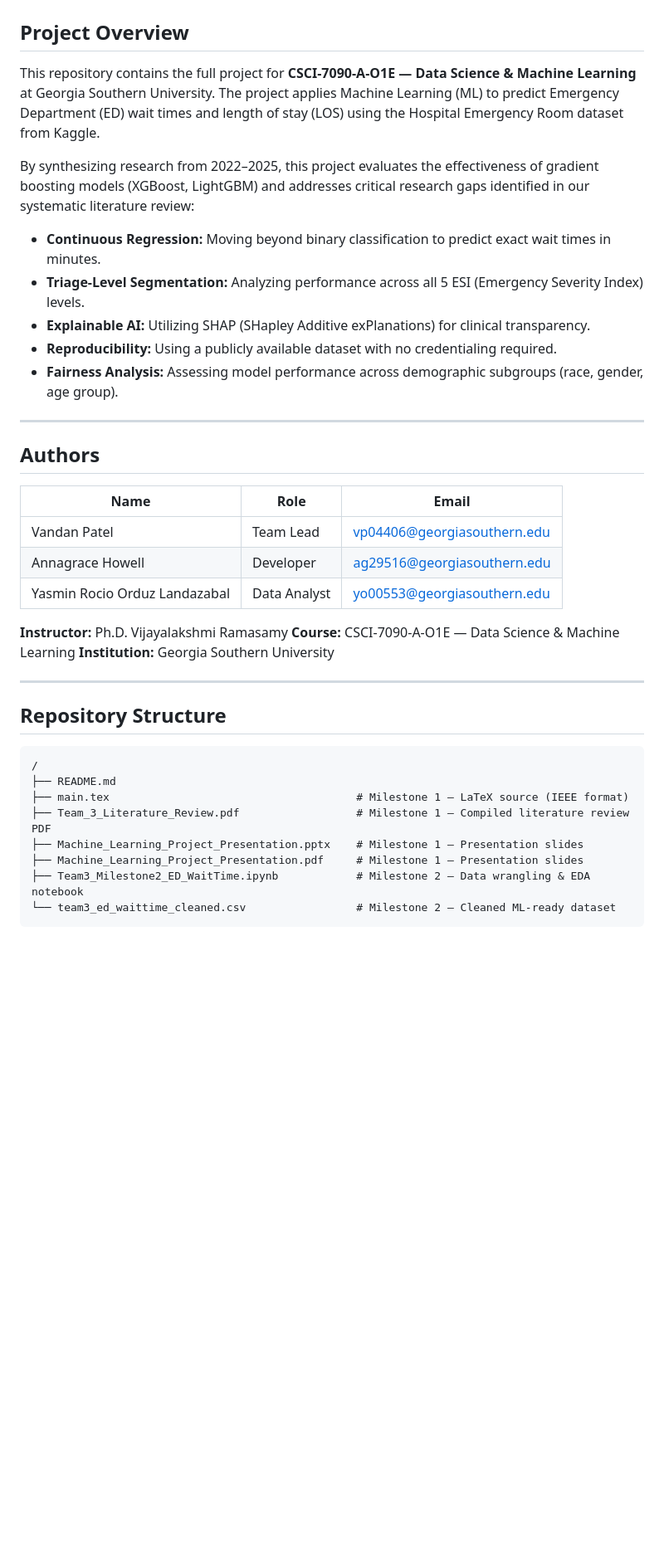
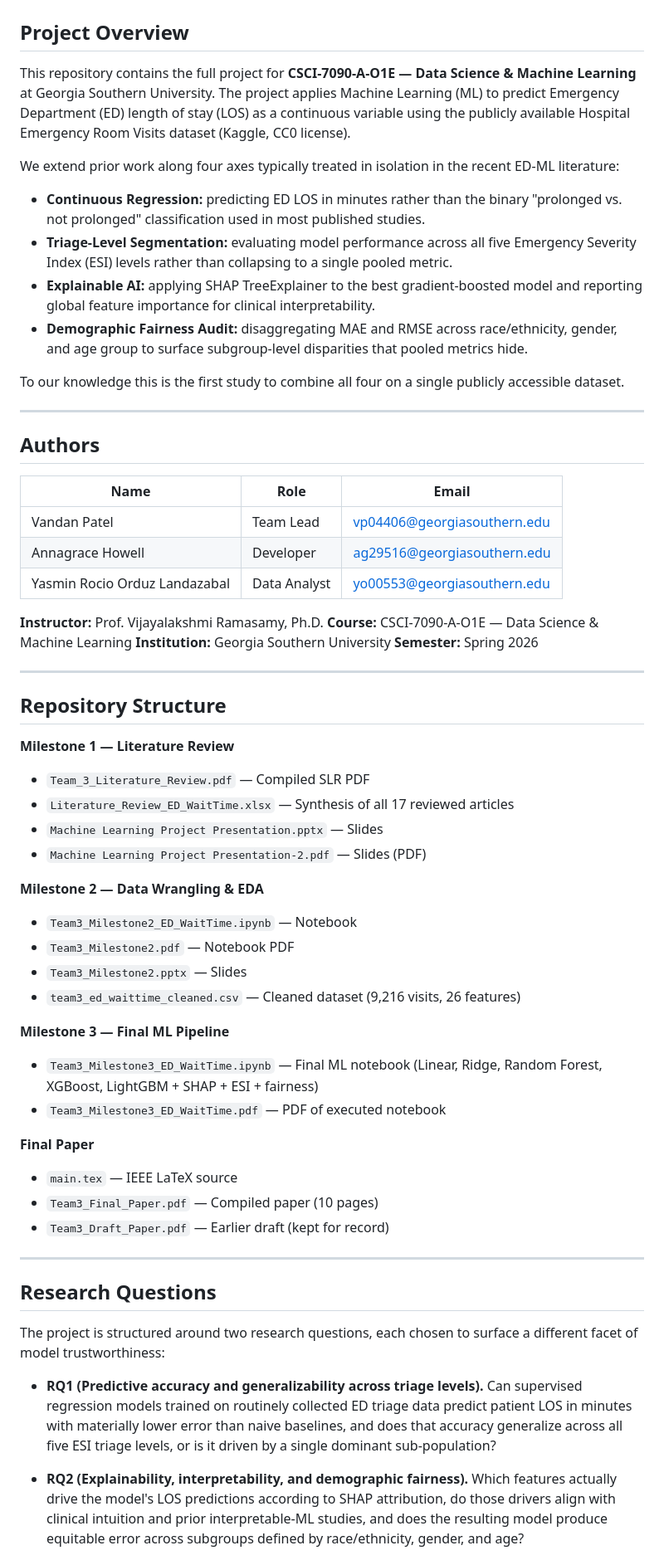
Before and after one commit to Yasmin-maker1/Emergency-Department-Wait-Time-Prediction-Using-Machine-Learning, a Markdown page: README.md, the part around one of its changes. Shown at 83% size. GitHub-like rendering; blank space fills up the shorter version.

````diff
--- a/README.md
+++ b/README.md
@@ -2,15 +2,16 @@
 
 ## Project Overview
 
-This repository contains the full project for **CSCI-7090-A-O1E — Data Science & Machine Learning** at Georgia Southern University. The project applies Machine Learning (ML) to predict Emergency Department (ED) wait times and length of stay (LOS) using the Hospital Emergency Room dataset from Kaggle.
+This repository contains the full project for **CSCI-7090-A-O1E — Data Science & Machine Learning** at Georgia Southern University. The project applies Machine Learning (ML) to predict Emergency Department (ED) length of stay (LOS) as a continuous variable using the publicly available Hospital Emergency Room Visits dataset (Kaggle, CC0 license).
 
-By synthesizing research from 2022–2025, this project evaluates the effectiveness of gradient boosting models (XGBoost, LightGBM) and addresses critical research gaps identified in our systematic literature review:
+We extend prior work along four axes typically treated in isolation in the recent ED-ML literature:
 
-- **Continuous Regression:** Moving beyond binary classification to predict exact wait times in minutes.
-- **Triage-Level Segmentation:** Analyzing performance across all 5 ESI (Emergency Severity Index) levels.
-- **Explainable AI:** Utilizing SHAP (SHapley Additive exPlanations) for clinical transparency.
-- **Reproducibility:** Using a publicly available dataset with no credentialing required.
-- **Fairness Analysis:** Assessing model performance across demographic subgroups (race, gender, age group).
+- **Continuous Regression:** predicting ED LOS in minutes rather than the binary "prolonged vs. not prolonged" classification used in most published studies.
+- **Triage-Level Segmentation:** evaluating model performance across all five Emergency Severity Index (ESI) levels rather than collapsing to a single pooled metric.
+- **Explainable AI:** applying SHAP TreeExplainer to the best gradient-boosted model and reporting global feature importance for clinical interpretability.
+- **Demographic Fairness Audit:** disaggregating MAE and RMSE across race/ethnicity, gender, and age group to surface subgroup-level disparities that pooled metrics hide.
+
+To our knowledge this is the first study to combine all four on a single publicly accessible dataset.
 
 ---
 
@@ -22,21 +23,43 @@ By synthesizing research from 2022–2025, this project evaluates the effectiven
 | Annagrace Howell | Developer | ag29516@georgiasouthern.edu |
 | Yasmin Rocio Orduz Landazabal | Data Analyst | yo00553@georgiasouthern.edu |
 
-**Instructor:** Ph.D. Vijayalakshmi Ramasamy
+**Instructor:** Prof. Vijayalakshmi Ramasamy, Ph.D.
 **Course:** CSCI-7090-A-O1E — Data Science & Machine Learning
 **Institution:** Georgia Southern University
+**Semester:** Spring 2026
 
 ---
 
 ## Repository Structure
 
-```
-/
-├── README.md
-├── main.tex                                      # Milestone 1 — LaTeX source (IEEE format)
-├── Team_3_Literature_Review.pdf                  # Milestone 1 — Compiled literature review PDF
-├── Machine_Learning_Project_Presentation.pptx    # Milestone 1 — Presentation slides
-├── Machine_Learning_Project_Presentation.pdf     # Milestone 1 — Presentation slides
-├── Team3_Milestone2_ED_WaitTime.ipynb            # Milestone 2 — Data wrangling & EDA notebook
-└── team3_ed_waittime_cleaned.csv                 # Milestone 2 — Cleaned ML-ready dataset
-```
+**Milestone 1 — Literature Review**
+- `Team_3_Literature_Review.pdf` — Compiled SLR PDF
+- `Literature_Review_ED_WaitTime.xlsx` — Synthesis of all 17 reviewed articles
+- `Machine Learning Project Presentation.pptx` — Slides
+- `Machine Learning Project Presentation-2.pdf` — Slides (PDF)
+
+**Milestone 2 — Data Wrangling & EDA**
+- `Team3_Milestone2_ED_WaitTime.ipynb` — Notebook
+- `Team3_Milestone2.pdf` — Notebook PDF
+- `Team3_Milestone2.pptx` — Slides
+- `team3_ed_waittime_cleaned.csv` — Cleaned dataset (9,216 visits, 26 features)
+
+**Milestone 3 — Final ML Pipeline**
+- `Team3_Milestone3_ED_WaitTime.ipynb` — Final ML notebook (Linear, Ridge, Random Forest, XGBoost, LightGBM + SHAP + ESI + fairness)
+- `Team3_Milestone3_ED_WaitTime.pdf` — PDF of executed notebook
+
+**Final Paper**
+- `main.tex` — IEEE LaTeX source
+- `Team3_Final_Paper.pdf` — Compiled paper (10 pages)
+- `Team3_Draft_Paper.pdf` — Earlier draft (kept for record)
+
+---
+
+## Research Questions
+
+The project is structured around two research questions, each chosen to surface a different facet of model trustworthiness:
+
+- **RQ1 (Predictive accuracy and generalizability across triage levels).** Can supervised regression models trained on routinely collected ED triage data predict patient LOS in minutes with materially lower error than naive baselines, and does that accuracy generalize across all five ESI triage levels, or is it driven by a single dominant sub-population?
+
+- **RQ2 (Explainability, interpretability, and demographic fairness).** Which features actually drive the model's LOS predictions according to SHAP attribution, do those drivers align with clinical intuition and prior interpretable-ML studies, and does the resulting model produce equitable error across subgroups defined by race/ethnicity, gender, and age?
+
````
Also changed, not shown: other parts of README.md (+99 -91 lines).
